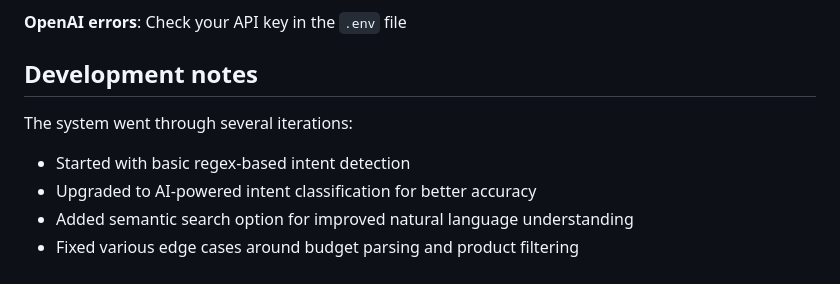
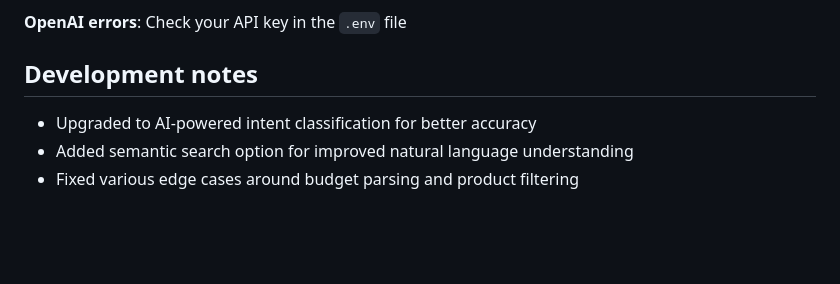
Before and after one commit to samuelliu30/fashion_agent, a Markdown page: README.md, the part around the change. Drawn GitHub-style; blank space fills up the shorter version.

```diff
--- a/README.md
+++ b/README.md
@@ -128,8 +128,6 @@ pip install -r requirements.txt
 
 ## Development notes
 
-The system went through several iterations:
-- Started with basic regex-based intent detection
 - Upgraded to AI-powered intent classification for better accuracy
 - Added semantic search option for improved natural language understanding
 - Fixed various edge cases around budget parsing and product filtering
```
